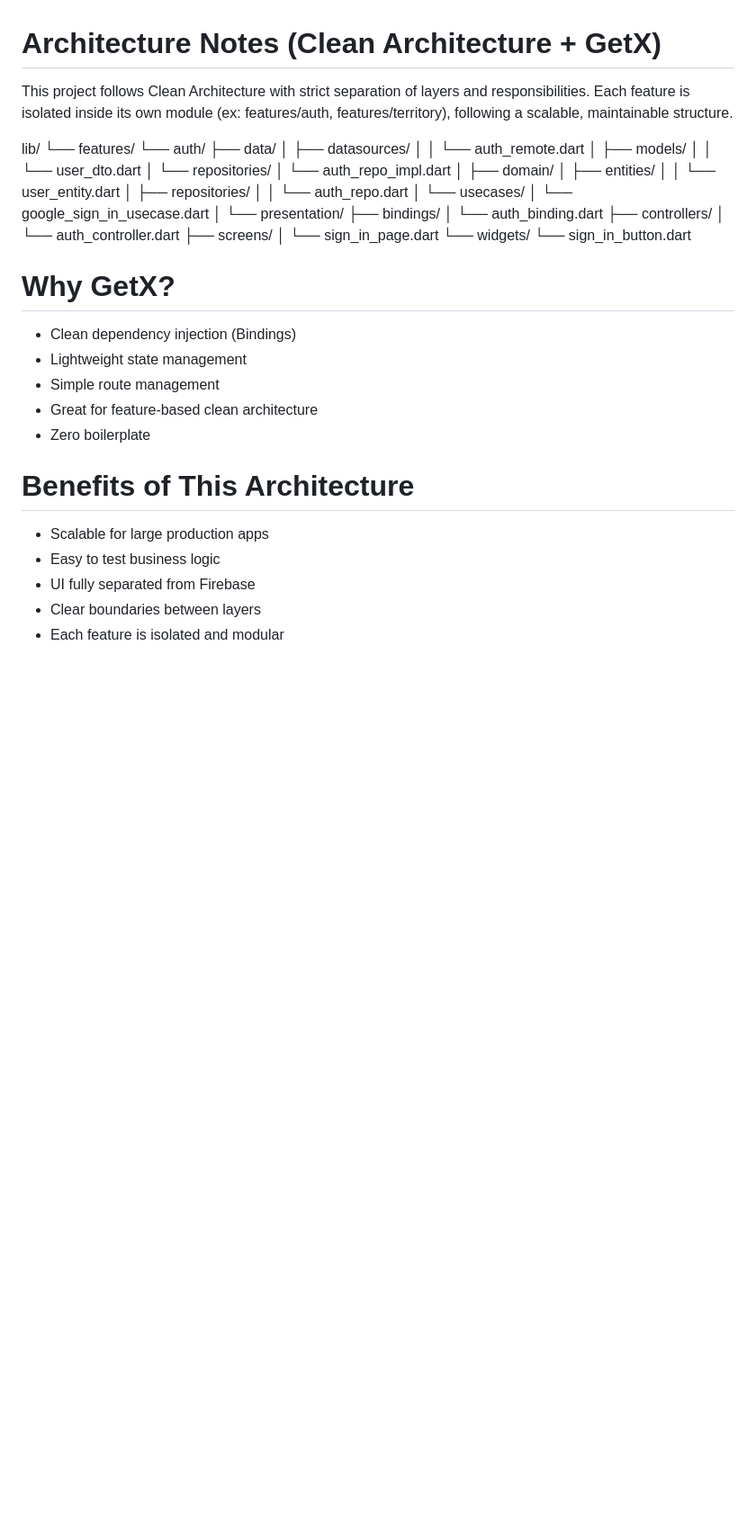
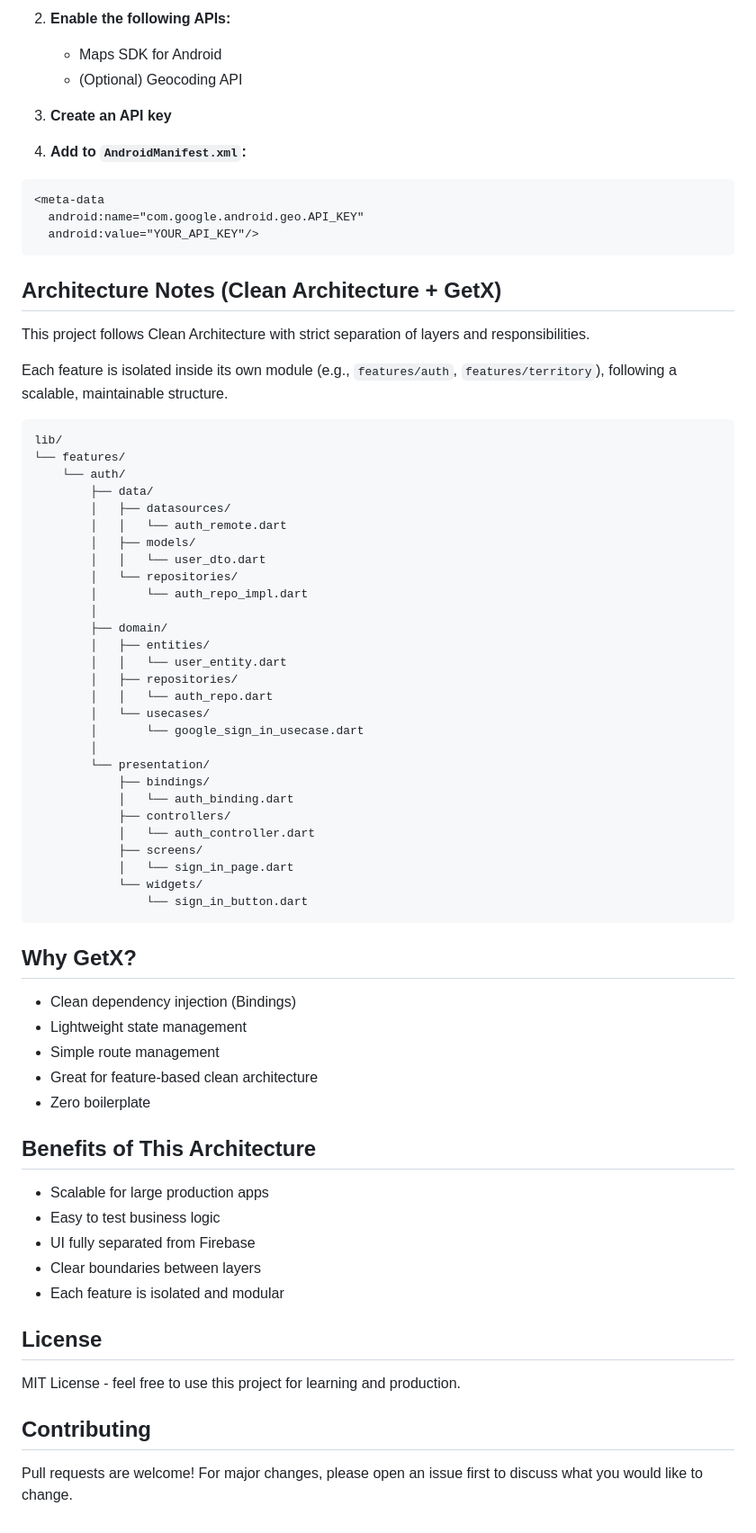
Before and after one commit to anand-a-j/territory-capture, a Markdown page: README.md, the part around one of its changes. Shown at 90% size. Drawn GitHub-style; blank space fills up the shorter version.

````diff
--- a/README.md
+++ b/README.md
@@ -73,45 +82,56 @@ Add to AndroidManifest.xml:
 
+2. **Enable the following APIs:**
+   - Maps SDK for Android
+   - (Optional) Geocoding API
+
+3. **Create an API key**
+
+4. **Add to `AndroidManifest.xml`:**
+
+```xml
 <meta-data
   android:name="com.google.android.geo.API_KEY"
   android:value="YOUR_API_KEY"/>
+```
 
-
-# Architecture Notes (Clean Architecture + GetX)
+## Architecture Notes (Clean Architecture + GetX)
 
 This project follows Clean Architecture with strict separation of layers and responsibilities.
-Each feature is isolated inside its own module (ex: features/auth, features/territory), following a scalable, maintainable structure.
 
+Each feature is isolated inside its own module (e.g., `features/auth`, `features/territory`), following a scalable, maintainable structure.
+
+```
 lib/
- └── features/
-      └── auth/
-           ├── data/
-           │    ├── datasources/
-           │    │     └── auth_remote.dart
-           │    ├── models/
-           │    │     └── user_dto.dart
-           │    └── repositories/
-           │          └── auth_repo_impl.dart
-           │
-           ├── domain/
-           │    ├── entities/
-           │    │     └── user_entity.dart
-           │    ├── repositories/
-           │    │     └── auth_repo.dart
-           │    └── usecases/
-           │          └── google_sign_in_usecase.dart
-           │
-           └── presentation/
-                ├── bindings/
-                │     └── auth_binding.dart
-                ├── controllers/
-                │     └── auth_controller.dart
-                ├── screens/
-                │     └── sign_in_page.dart
-                └── widgets/
-                      └── sign_in_button.dart
+└── features/
+    └── auth/
+        ├── data/
+        │   ├── datasources/
+        │   │   └── auth_remote.dart
+        │   ├── models/
+        │   │   └── user_dto.dart
+        │   └── repositories/
+        │       └── auth_repo_impl.dart
+        │
+        ├── domain/
+        │   ├── entities/
+        │   │   └── user_entity.dart
+        │   ├── repositories/
+        │   │   └── auth_repo.dart
+        │   └── usecases/
+        │       └── google_sign_in_usecase.dart
+        │
+        └── presentation/
+            ├── bindings/
+            │   └── auth_binding.dart
+            ├── controllers/
+            │   └── auth_controller.dart
+            ├── screens/
+            │   └── sign_in_page.dart
+            └── widgets/
+                └── sign_in_button.dart
+```
 
-
-# Why GetX?
+## Why GetX?
 
 - Clean dependency injection (Bindings)
 - Lightweight state management
@@ -119,10 +139,18 @@ lib/
 - Great for feature-based clean architecture
 - Zero boilerplate
 
-# Benefits of This Architecture
+## Benefits of This Architecture
 
 - Scalable for large production apps
 - Easy to test business logic
 - UI fully separated from Firebase
 - Clear boundaries between layers
 - Each feature is isolated and modular
+
+## License
+
+MIT License - feel free to use this project for learning and production.
+
+## Contributing
+
+Pull requests are welcome! For major changes, please open an issue first to discuss what you would like to change.
````
Also changed, not shown: other parts of README.md (+37 -28 lines).
